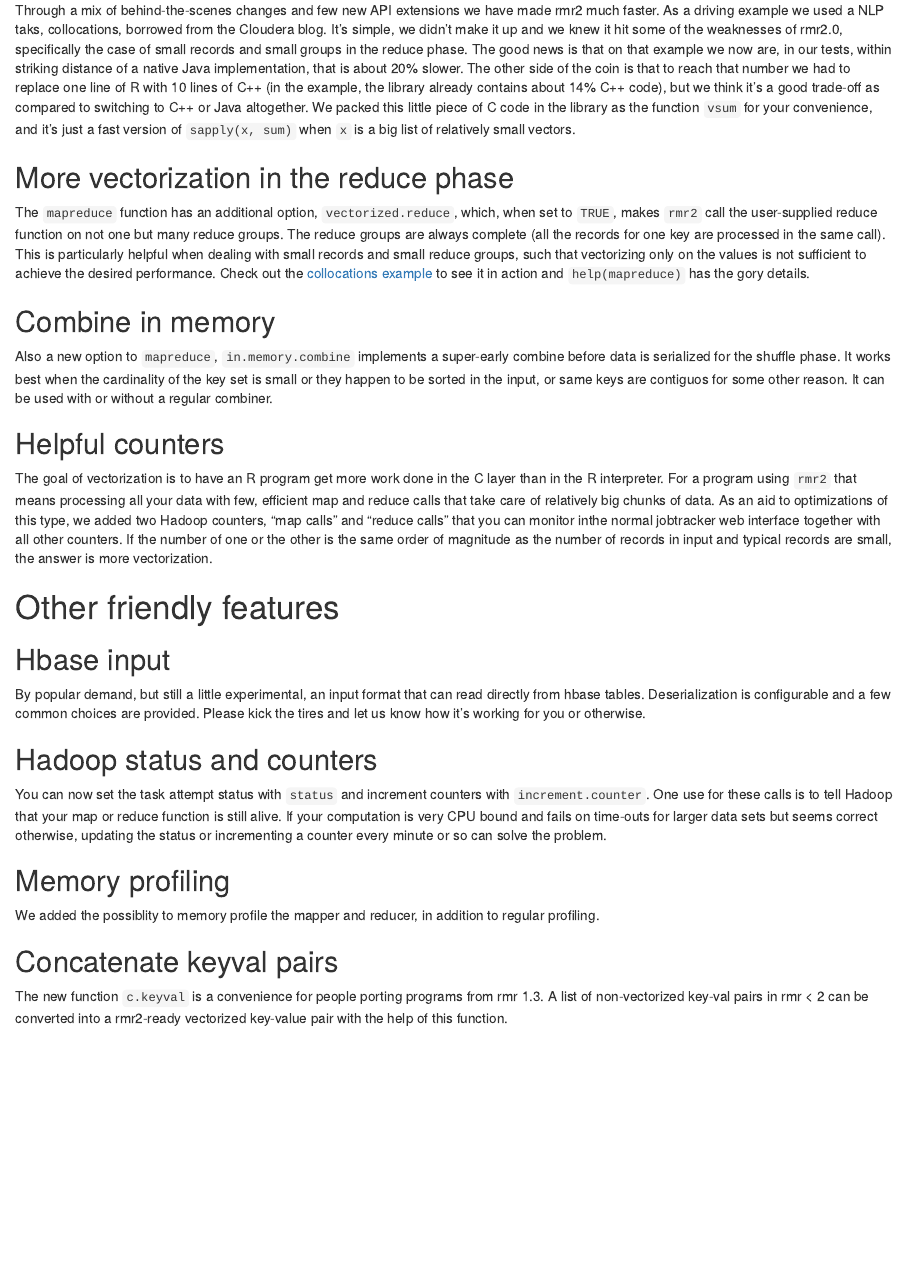
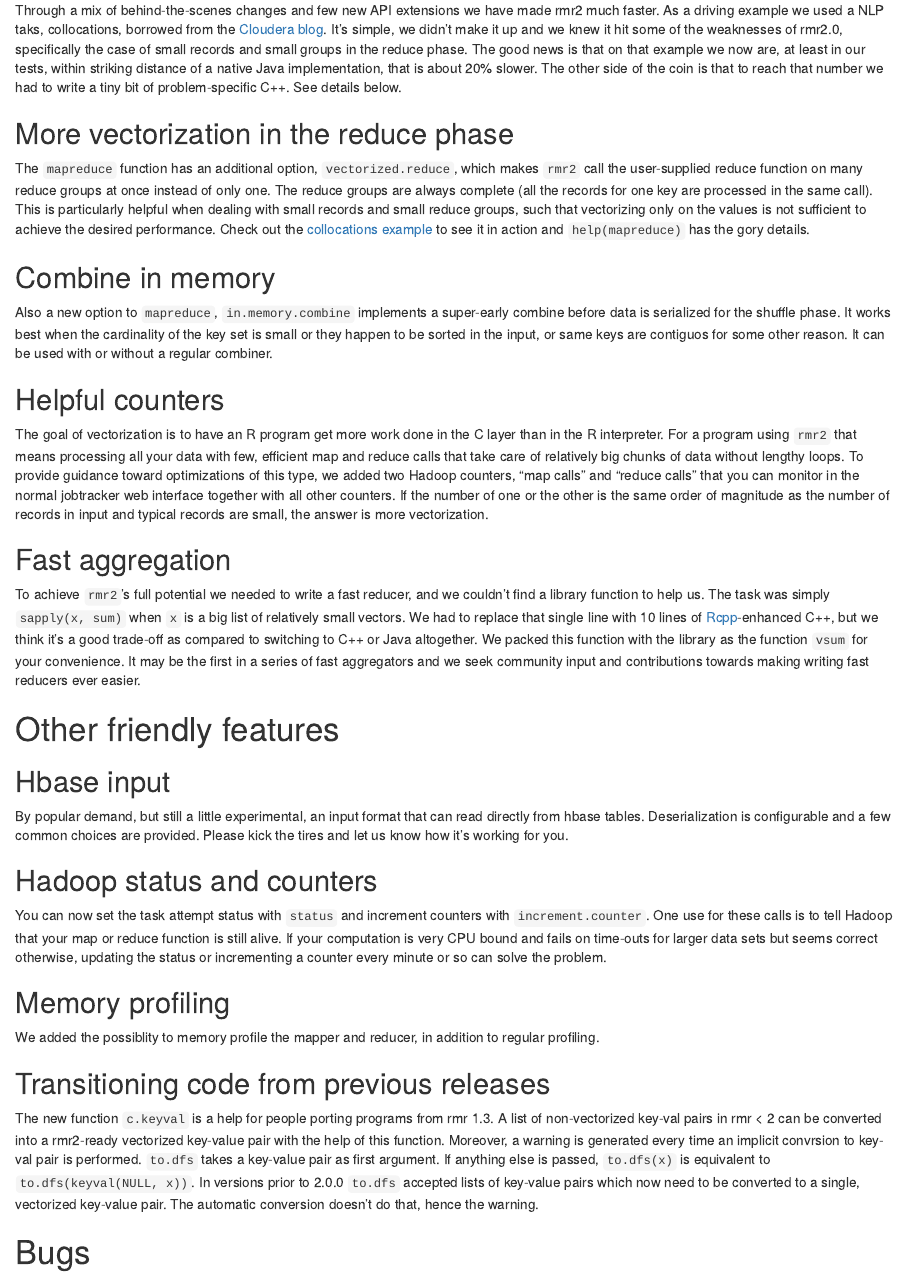
Before and after one commit to RevolutionAnalytics/rmr2, an R Markdown document (docs/new-in-this-release.Rmd): the page in a window 1100 px wide, from 130 px down. Rendered offline with R 4.5, knitr and Pandoc, with nearby package versions.

Commit message:
reorg the vsum part, explain keyval warning

```diff
--- a/docs/new-in-this-release.Rmd
+++ b/docs/new-in-this-release.Rmd
@@ -2,21 +2,24 @@
 
 # Speed and more speed
 
-Through a mix of behind-the-scenes changes and few new API extensions we have made rmr2 much faster. As a driving example we used a NLP taks, collocations, borrowed from the Cloudera blog. It's simple, we didn't make it up and we knew it hit some of the weaknesses of rmr2.0, specifically the case of small records and small groups in the reduce phase. The good news is that on that example we now are, in our tests, within striking distance of a native Java implementation, that is about 20% slower. The other side of the coin is that to reach that number we had to replace one line of R with 10 lines of C++ (in the example, the library already contains about 14% C++ code), but we think it's a good trade-off as compared to switching to C++ or Java altogether. We packed this little piece of C code in the library as the function `vsum` for your convenience, and it's just a fast version of `sapply(x, sum)` when `x` is a big list of relatively small vectors.
+Through a mix of behind-the-scenes changes and few new API extensions we have made rmr2 much faster. As a driving example we used a NLP taks, collocations, borrowed from the [Cloudera blog](http://blog.cloudera.com/blog/2013/01/a-guide-to-python-frameworks-for-hadoop/). It's simple, we didn't make it up and we knew it hit some of the weaknesses of rmr2.0, specifically the case of small records and small groups in the reduce phase. The good news is that on that example we now are, at least in our tests, within striking distance of a native Java implementation, that is about 20% slower. The other side of the coin is that to reach that number we had to write a tiny bit of problem-specific C++. See details below.
 
 ## More vectorization in the reduce phase
-The `mapreduce` function has an additional option, `vectorized.reduce`, which, when set to `TRUE`, makes `rmr2` call the user-supplied reduce function on not one but many reduce groups. The reduce groups are always complete (all the records for one key are processed in the same call). This is particularly helpful when dealing with small records and small reduce groups, such that vectorizing only on the values is not sufficient to achieve the desired performance. Check out the [collocations example](../pkg/examples/collocations.R) to see it in action and `help(mapreduce)` has the gory details.
+The `mapreduce` function has an additional option, `vectorized.reduce`, which makes `rmr2` call the user-supplied reduce function on many reduce groups at once instead of only one. The reduce groups are always complete (all the records for one key are processed in the same call). This is particularly helpful when dealing with small records and small reduce groups, such that vectorizing only on the values is not sufficient to achieve the desired performance. Check out the [collocations example](../pkg/examples/collocations.R) to see it in action and `help(mapreduce)` has the gory details.
 
 ## Combine in memory
 Also a new option to `mapreduce`, `in.memory.combine` implements a super-early combine before data is serialized for the shuffle phase. It works best when the cardinality of the key set is small or they happen to be sorted in the input, or same keys are contiguos for some other reason. It can be used with or without a regular combiner.
 
 ## Helpful counters
-The goal of vectorization is to have an R program get more work done in the C layer than in the R interpreter. For a program using `rmr2` that means processing all your data with few, efficient map and reduce calls that take care of relatively big chunks of data. As an aid to optimizations of this type, we added two Hadoop counters, "map calls" and "reduce calls" that you can monitor inthe normal jobtracker web interface together with all other counters. If the number of one or the other is the same order of magnitude as the number of records in input and typical records are small, the answer is more vectorization.
+The goal of vectorization is to have an R program get more work done in the C layer than in the R interpreter. For a program using `rmr2` that means processing all your data with few, efficient map and reduce calls that take care of relatively big chunks of data without lengthy loops. To provide guidance toward optimizations of this type, we added two Hadoop counters, "map calls" and "reduce calls" that you can monitor in the normal jobtracker web interface together with all other counters. If the number of one or the other is the same order of magnitude as the number of records in input and typical records are small, the answer is more vectorization.
+
+## Fast aggregation
+To achieve `rmr2`'s full potential we needed to write a fast reducer, and we couldn't find a library function to help us. The task was simply `sapply(x, sum)` when `x` is a big list of relatively small vectors. We had to replace that single line with 10 lines of [Rcpp](http://dirk.eddelbuettel.com/code/rcpp.html)-enhanced C++, but we think it's a good trade-off as compared to switching to C++ or Java altogether. We packed this function with the library as the function `vsum` for your convenience. It may be the first in a series of fast aggregators and we seek community input and contributions towards making writing fast reducers ever easier.
 
 # Other friendly features
 
 ## Hbase input
-By popular demand, but still a little experimental, an input format that can read directly from hbase tables. Deserialization is configurable and a few common choices are provided. Please kick the tires and let us know how it's working for you or otherwise.
+By popular demand, but still a little experimental, an input format that can read directly from hbase tables. Deserialization is configurable and a few common choices are provided. Please kick the tires and let us know how it's working for you.
 
 ## Hadoop status and counters
 You can now set the task attempt status with `status` and increment counters with `increment.counter`. One use for these calls is to tell Hadoop that your map or reduce function is still alive. If your computation is very CPU bound and fails on time-outs for larger data sets but seems correct otherwise, updating the status or incrementing a counter every minute or so can solve the problem.
@@ -24,5 +27,7 @@ You can now set the task attempt status with `status` and increment counters wit
 ## Memory profiling
 We added the possiblity to memory profile the mapper and reducer, in addition to regular profiling.
 
-## Concatenate keyval pairs
-The new function `c.keyval` is a convenience for people porting programs from rmr 1.3. A list of non-vectorized key-val pairs in rmr < 2 can be converted into a rmr2-ready vectorized key-value pair with the help of this function.
+## Transitioning code from previous releases
+The new function `c.keyval` is a help for people porting programs from rmr 1.3. A list of non-vectorized key-val pairs in rmr < 2 can be converted into a rmr2-ready vectorized key-value pair with the help of this function. Moreover, a warning is generated every time an implicit convrsion to key-val pair is performed. `to.dfs` takes a key-value pair as first argument. If anything else is passed, `to.dfs(x)` is equivalent to `to.dfs(keyval(NULL, x))`. In versions prior to 2.0.0 `to.dfs` accepted lists of key-value pairs which now need to be converted to a single, vectorized key-value pair. The automatic conversion doesn't do that, hence the warning.
+
+# Bugs
```
Also changed, not shown: docs/new-in-this-release.md, 1 other file.
